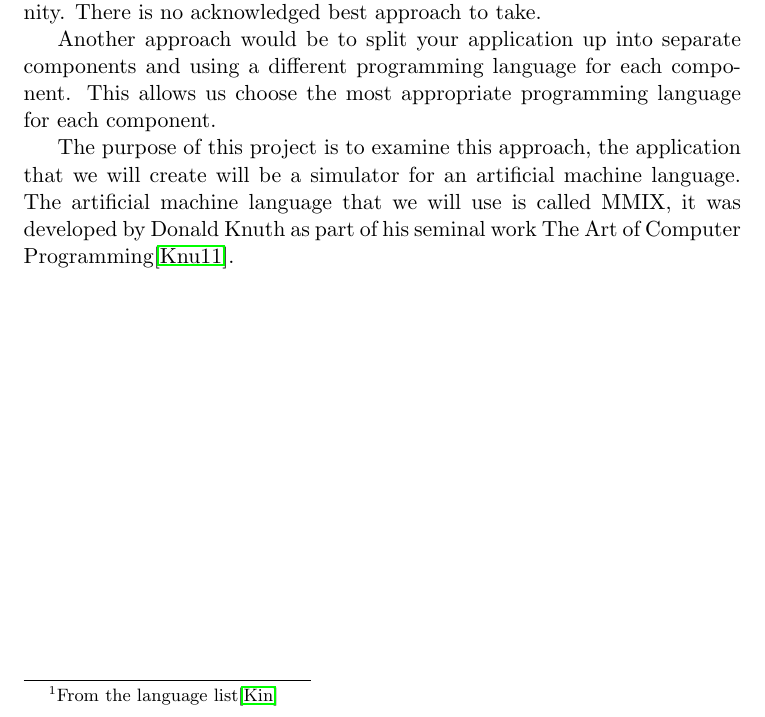
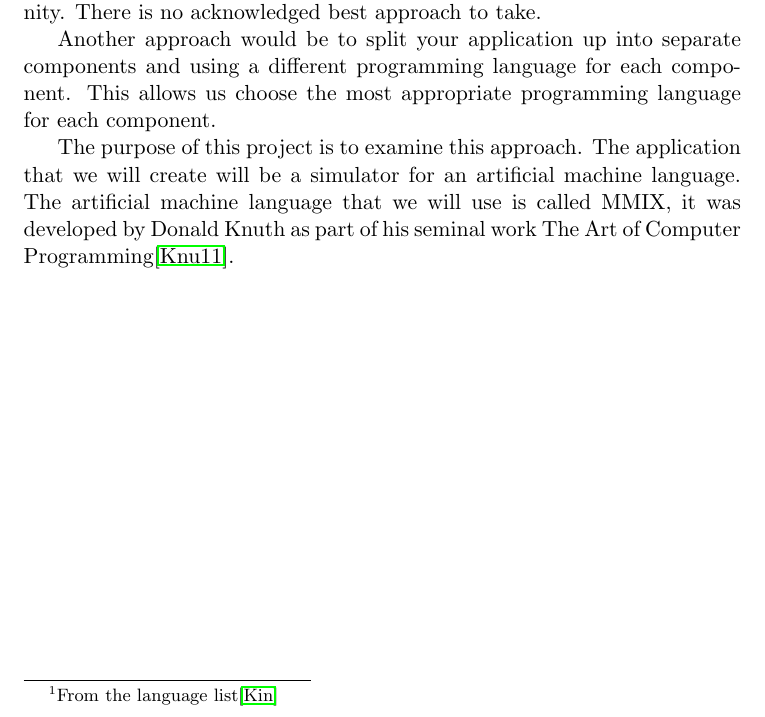
Before and after one commit to Void33/MMIX-Simulator, a LaTeX thesis (Reports/Report.tex): part of page 3 of 16, cut so that both start at the same text. Compiled offline with pdfLaTeX.

Commit message:
Minor Change

```diff
--- a/Reports/Report.tex
+++ b/Reports/Report.tex
@@ -45,7 +45,7 @@ There are several ways in which we can reach this decision; choose the language
 
 Another approach would be to split your application up into separate components and using a different programming language for each component. This allows us choose the most appropriate programming language for each component.
 
-The purpose of this project is to examine this approach, the application that we will create will be a simulator for an artificial machine language. The artificial machine language that we will use is called MMIX, it was developed by Donald Knuth as part of his seminal work The Art of Computer Programming\cite{knuth:aocp1}.
+The purpose of this project is to examine this approach. The application that we will create will be a simulator for an artificial machine language. The artificial machine language that we will use is called MMIX, it was developed by Donald Knuth as part of his seminal work The Art of Computer Programming\cite{knuth:aocp1}.
 \newpage
 \addcontentsline{toc}{chapter}{Contents}
 \tableofcontents
```
Also changed, not shown: Reports/Report.pdf, Reports/Report.tex (3 more changed lines).
